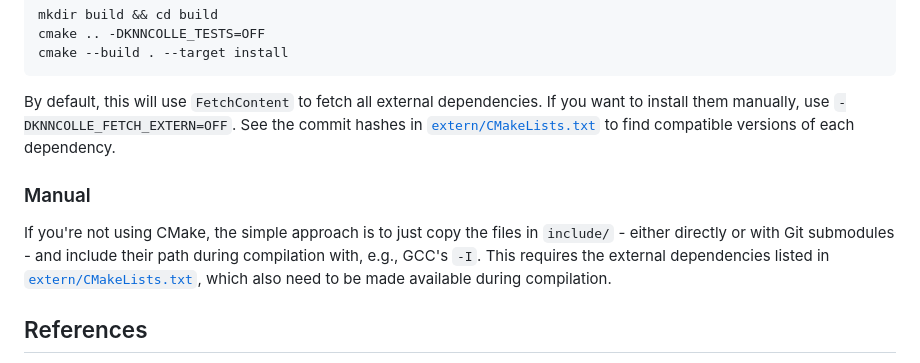
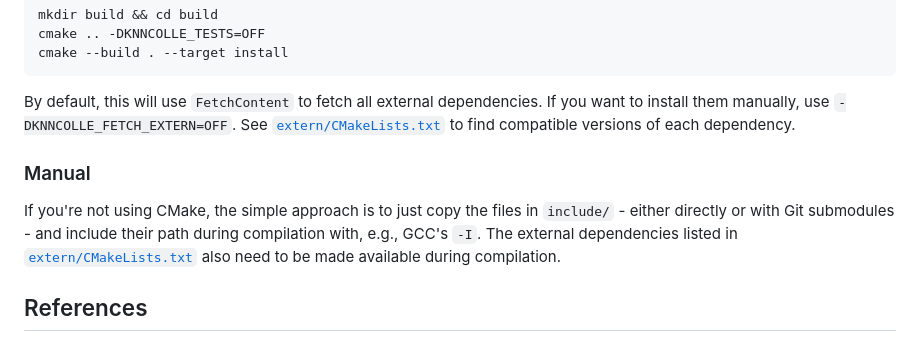
Before and after one commit to knncolle/knncolle, a Markdown page: README.md, the part around the change. Rendered like a GitHub page.

Commit message:
Minor fixes to CMake instructions in the README.

```diff
--- a/README.md
+++ b/README.md
@@ -238,12 +238,13 @@ cmake --build . --target install
 
 By default, this will use `FetchContent` to fetch all external dependencies.
 If you want to install them manually, use `-DKNNCOLLE_FETCH_EXTERN=OFF`.
-See the commit hashes in [`extern/CMakeLists.txt`](extern/CMakeLists.txt) to find compatible versions of each dependency.
+See [`extern/CMakeLists.txt`](extern/CMakeLists.txt) to find compatible versions of each dependency.
 
 ### Manual
 
-If you're not using CMake, the simple approach is to just copy the files in `include/` - either directly or with Git submodules - and include their path during compilation with, e.g., GCC's `-I`.
-This requires the external dependencies listed in [`extern/CMakeLists.txt`](extern/CMakeLists.txt), which also need to be made available during compilation.
+If you're not using CMake, the simple approach is to just copy the files in `include/` - either directly or with Git submodules -
+and include their path during compilation with, e.g., GCC's `-I`.
+The external dependencies listed in [`extern/CMakeLists.txt`](extern/CMakeLists.txt) also need to be made available during compilation.
 
 ## References
 
```
